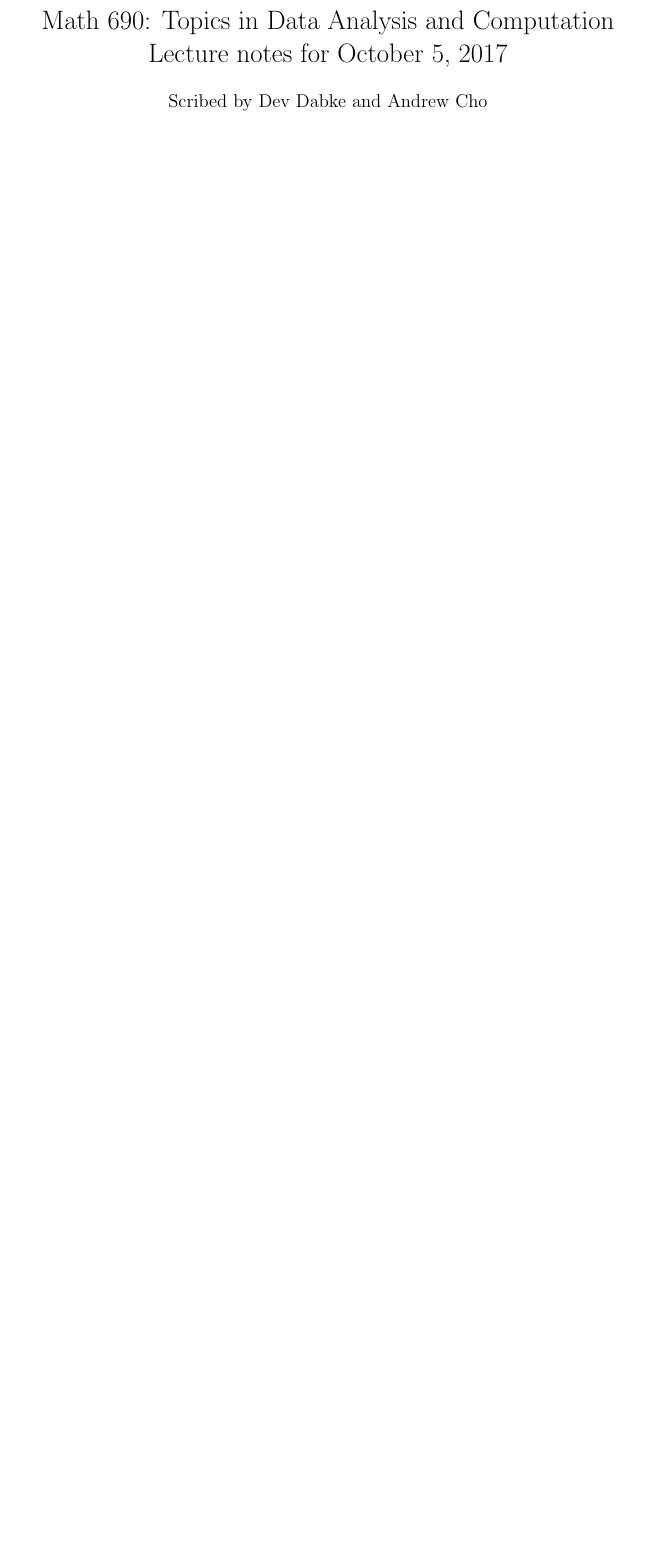
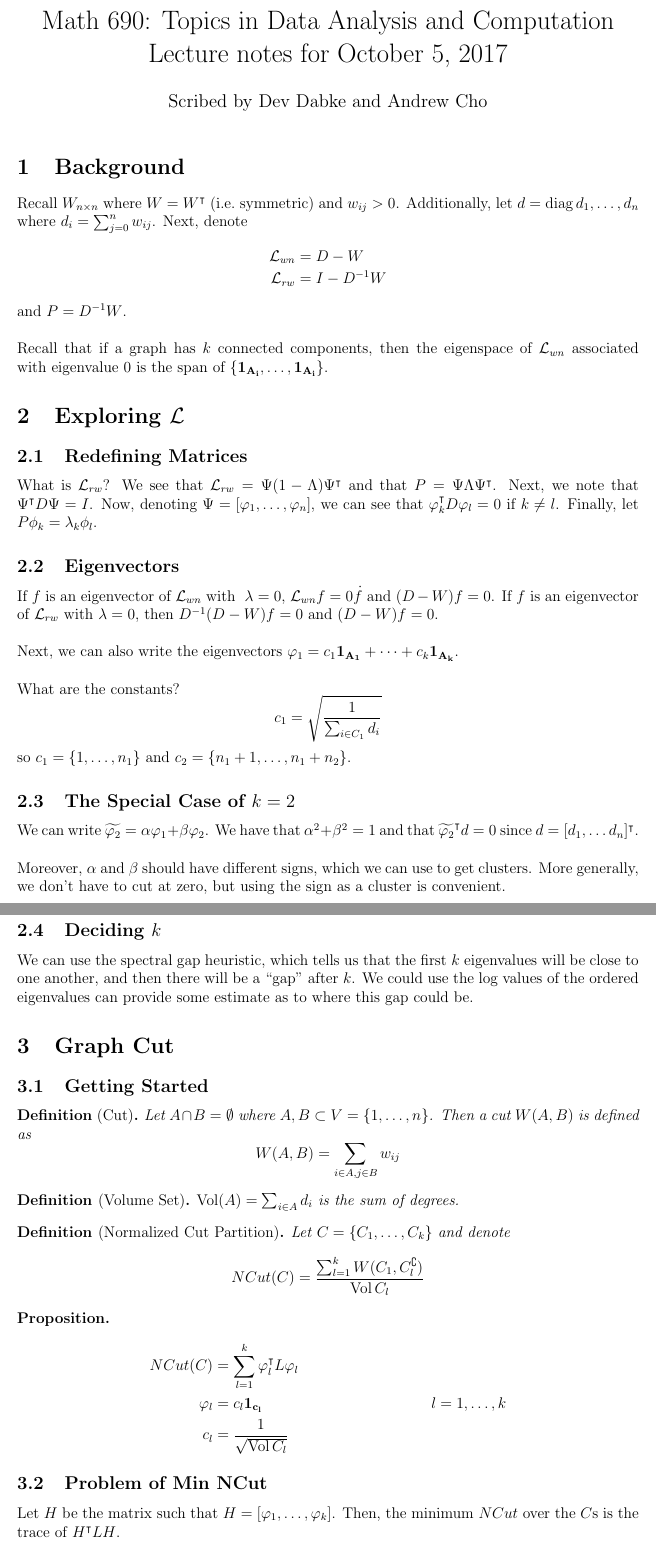
Before and after one commit to 1heart/math690-lecture-notes, a LaTeX document (Clustering/math690-1005-scribed.tex): part of the page before the commit and two parts of pages 1 and 2 of 2 after it, the two joined at a grey line, cut so that both start at the same text, the shorter picture padded with empty space. Compiled offline with pdfLaTeX.

Commit message:
Scribe 10-05

```diff
--- a/Clustering/math690-1005-scribed.tex
+++ b/Clustering/math690-1005-scribed.tex
@@ -15,6 +15,8 @@
 \newtheorem*{proposition}{Proposition}
 \DeclareMathOperator*{\argmin}{arg\,min}
 \DeclareMathOperator*{\eig}{eig}
+\DeclareMathOperator*{\diag}{diag}
+\DeclareMathOperator*{\vol}{Vol}
 
 %%%% TITLE
 
@@ -27,6 +29,99 @@ Lecture notes for October 5, 2017}
 \begin{document}
 \maketitle
 
+\section{Background}
 
+Recall $ W_{n \times n} $ where $ W = W^{\intercal} $ (i.e.\ symmetric) and $ w_{ij} > 0 $.
+Additionally, let $ d = \diag{d_1, \ldots, d_n} $ where $ d_i = \sum_{j = 0}^{n} w_{ij} $.
+Next, denote
+\begin{align*}
+  \mathcal{L}_{wn} &= D - W \\
+  \mathcal{L}_{rw} &= I - D^{-1} W
+\end{align*}
+and $ P = D^{-1} W $.
+\\ \\
+Recall that if a graph has $ k $ connected components, then the eigenspace of $ \mathcal{L}_{wn} $ associated with eigenvalue $ 0 $ is the span of $ \{ \mathbf{1_{A_{i}}}, \ldots, \mathbf{1_{A_{i}}} \} $.
+
+\section{Exploring $ \mathcal{L} $}
+
+\subsection{Redefining Matrices}
+
+What is $ \mathcal{L}_{rw} $?
+We see that $ \mathcal{L}_{rw} = \Psi(1 - \Lambda)\Psi^{\intercal} $ and that $ P = \Psi\Lambda\Psi^{\intercal} $.
+Next, we note that $ \Psi^{\intercal} D \Psi = I $.
+Now, denoting $ \Psi = [ \varphi_1, \ldots, \varphi_{n} ] $, we can see that $ \varphi_k^{\intercal} D \varphi_l = 0 $ if $ k \neq l $.
+Finally, let $ P \phi_k = \lambda_k \phi_l $.
+
+\subsection{Eigenvectors}
+
+If $ f $ is an eigenvector of $ \mathcal{L}_{wn} $ with $ \lambda = 0 $, $ \mathcal{L}_{wn} f = 0 \dot f $ and $ (D - W)f = 0 $.
+If $ f $ is an eigenvector of $ \mathcal{L}_{rw} $ with $ \lambda = 0 $, then $ D^{-1} (D - W) f = 0 $ and $ (D - W)f = 0 $.
+\\ \\
+Next, we can also write the eigenvectors $ \varphi_{1} = c_1 \mathbf{1_{A_{1}}} + \cdots + c_k \mathbf{1_{A_{k}}} $.
+\\ \\
+What are the constants?
+\[
+c_1 = \sqrt{\frac{1}{\sum_{i \in C_1}d_i}}
+\]
+so $ c_1 = \{ 1, \ldots, n_1 \} $ and $ c_2 = \{ n_1 + 1, \ldots, n_1 + n_2 \} $.
+
+\subsection{The Special Case of $ k = 2$}
+
+We can write $ \widetilde{\varphi_2} = \alpha \varphi_{1}  + \beta \varphi_{2} $.
+We have that $ \alpha^2 + \beta^2 = 1 $ and that $ \widetilde{\varphi_2}^{\intercal}d = 0 $ since $ d = [d_1, \ldots d_n]^{\intercal} $.
+\\ \\
+Moreover, $ \alpha $ and $ \beta $ should have different signs, which we can use to get clusters.
+More generally, we don't have to cut at zero, but using the sign as a cluster is convenient.
+
+\subsection{Deciding $ k $}
+
+We can use the spectral gap heuristic, which tells us that the first $ k $ eigenvalues will be close to one another, and then there will be a ``gap'' after $ k $.
+We could use the log values of the ordered eigenvalues can provide some estimate as to where this gap could be.
+
+\section{Graph Cut}
+
+\subsection{Getting Started}
+
+\begin{definition}[Cut]
+
+Let $ A \cap B = \emptyset $ where $ A, B \subset V = \{ 1, \ldots, n \} $.
+Then a cut $ W(A, B) $ is defined as
+\[
+W(A, B) = \sum_{i \in A, j \in B} w_{ij}
+\]
+
+\end{definition}
+
+\begin{definition}[Volume Set]
+
+$ \vol(A) = \sum_{i \in A} d_i $ is the sum of degrees.
+
+\end{definition}
+
+\begin{definition}[Normalized Cut Partition]
+Let $ C = \{ C_1, \ldots, C_k \} $ and denote
+\[
+NCut(C) = \frac{ \sum_{l = 1}^k W(C_1, C_l^{\complement}) }{ \vol{C_l} }
+\]
+
+\end{definition}
+
+\begin{proposition}
+  \begin{align*}
+    NCut(C) &= \sum_{l = 1}^{k} \varphi_l^{\intercal} L \varphi_{l} \\
+    \varphi_l &= c_{l} \mathbf{1_{c_{l}}} & l = 1, \ldots, k \\
+    c_l &= \frac{1}{\sqrt{\vol{C_l}}}
+  \end{align*}
+\end{proposition}
+
+\subsection{Problem of Min NCut}
+
+Let $ H $ be the matrix such that $ H = [\varphi_1, \ldots, \varphi_k] $.
+Then, the minimum $ NCut $ over the $ C $s is the trace of $ H^{\intercal} L H $.
+\\ \\
+The spectral minimum $ NCut $ is defined to be the above trace, but where $ H^{\intercal} D H = I_{k} $.
+\begin{proposition}
+  The solution of the spectral minimum $ NCut $ is the first $ k $ eigenvectors of $ \mathcal{L}_{rw} $ normalized.
+\end{proposition}
 
 \end{document}
```
